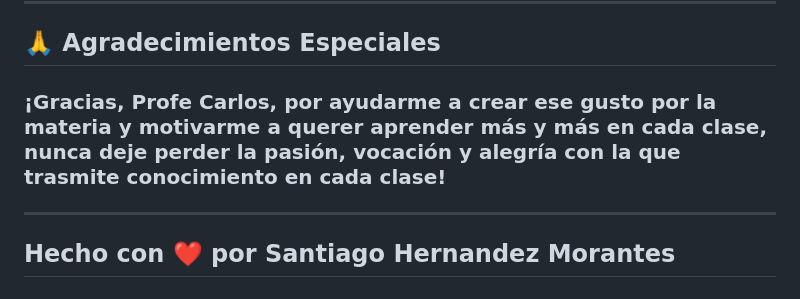
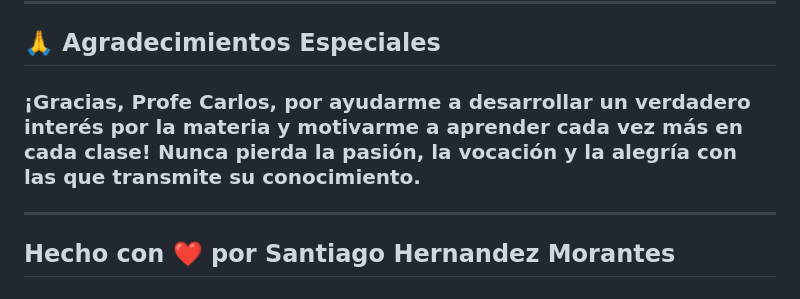
Before and after one commit to Titolin4612/PF-Telematica, a Markdown page: README.md, the part around the change. Drawn GitHub-style.

````diff
--- a/README.md
+++ b/README.md
@@ -86,6 +86,6 @@ sudo docker run -d -p 80:80 servicioweb:v1
 ```
 ---
 ## 🙏 Agradecimientos Especiales
-### ¡Gracias, Profe Carlos, por ayudarme a crear ese gusto por la materia y motivarme a querer aprender más y más en cada clase, nunca deje perder la pasión, vocación y alegría con la que trasmite conocimiento en cada clase!
+### ¡Gracias, Profe Carlos, por ayudarme a desarrollar un verdadero interés por la materia y motivarme a aprender cada vez más en cada clase! Nunca pierda la pasión, la vocación y la alegría con las que transmite su conocimiento.
 ---
 ## Hecho con ❤️ por Santiago Hernandez Morantes
````
